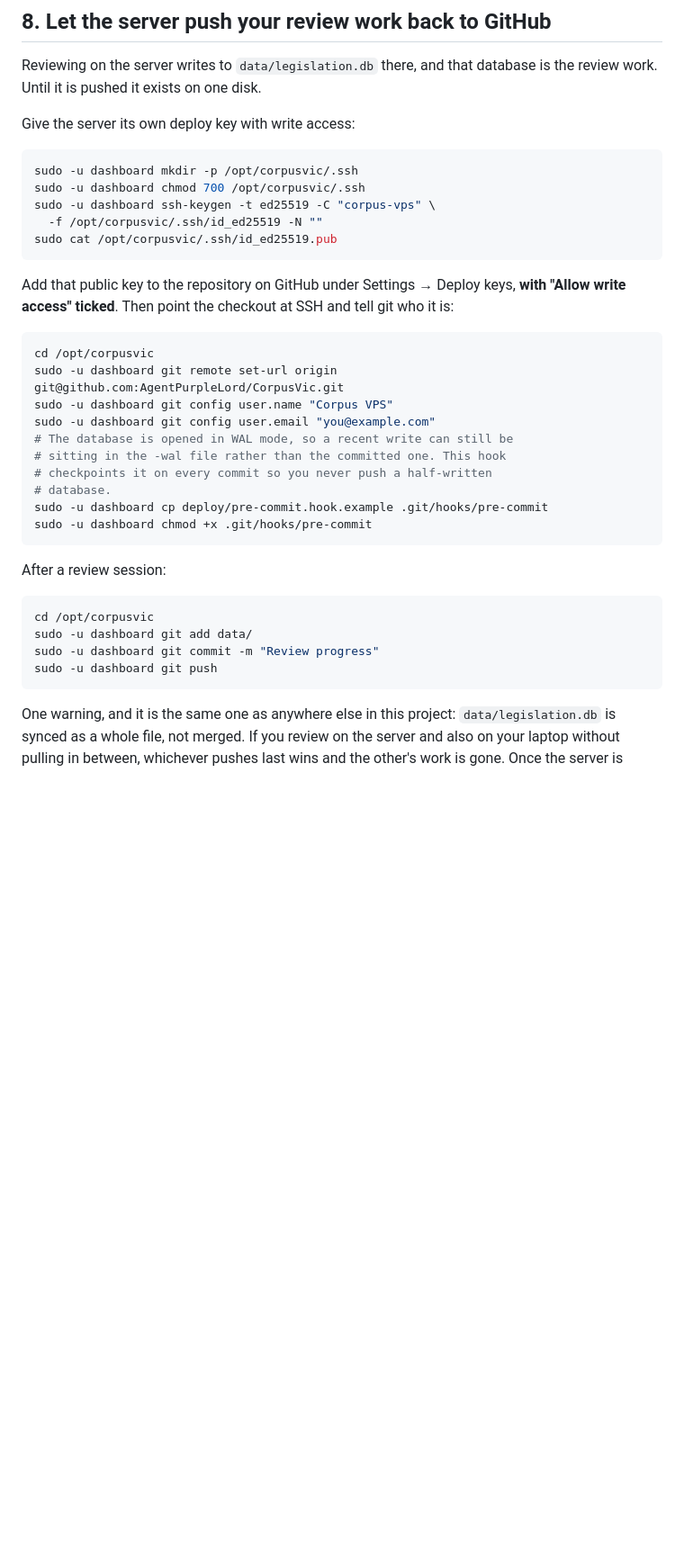
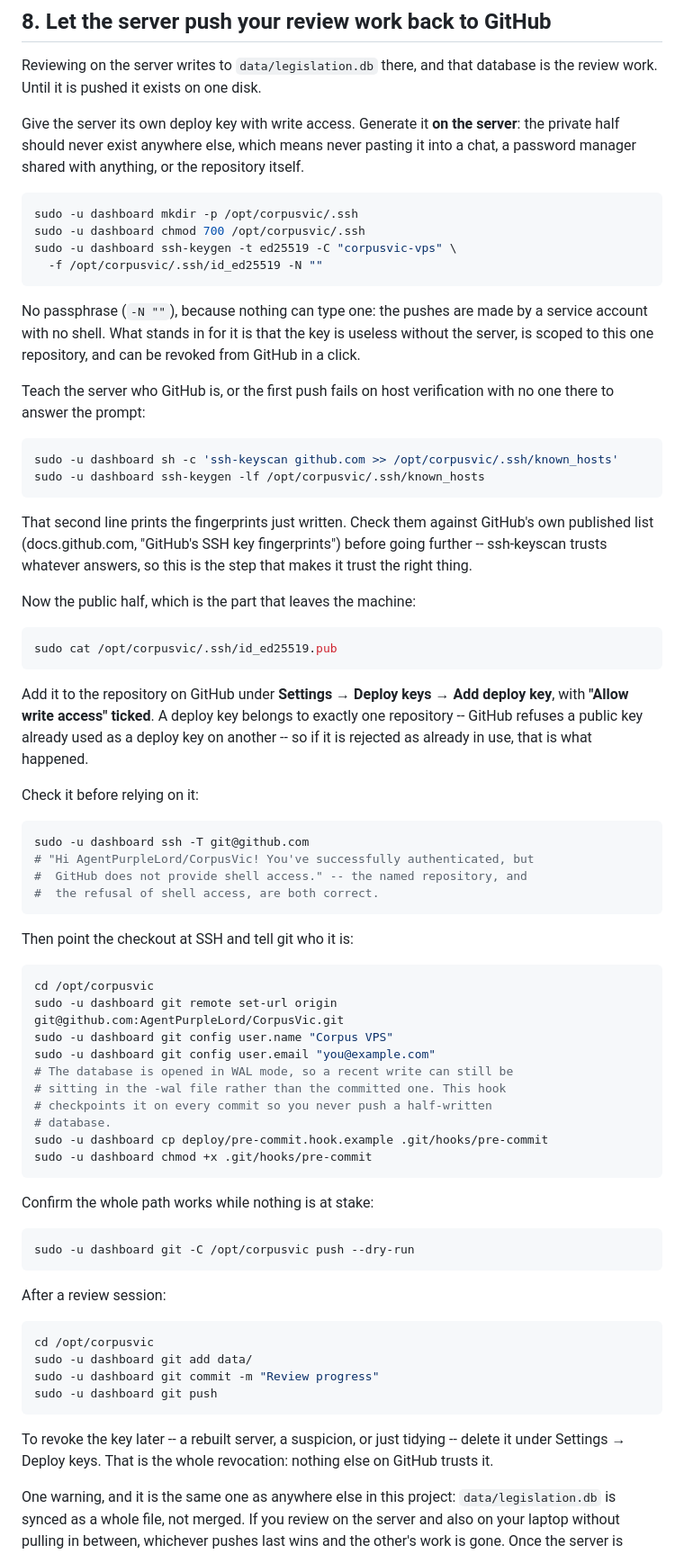
Before and after one commit to AgentPurpleLord/CorpusVic, a Markdown page: deploy/README.md, the part around the change. Shown at 90% size. Rendered like a GitHub page; blank space fills up the shorter version.

Commit message:
Make the deploy-key step survive first contact
Two things were missing that only show up on the server, at the moment
you most want it to just work.

known_hosts. The first push over SSH asks whether github.com is who it
claims, and there is nobody there to answer: the account has no shell and
the push may be running from a timer. It fails on host verification and
the reason is not obvious. ssh-keyscan writes the entry up front, and
because ssh-keyscan trusts whatever answers, the fingerprints are printed
straight back to be checked against GitHub's own published list -- that
check is what makes the entry worth having.

A way to know it worked. `ssh -T git@github.com` names the repository the
key is attached to, and `git push --dry-run` exercises the whole path
while nothing is at stake. Both beat finding out at the end of a review
session.

Also says plainly that the key is generated on the server and the private
half never leaves it, why it has no passphrase (nothing can type one for
a service account, and the key is single-repository and revocable in a
click), that GitHub refuses a public key already used as a deploy key
elsewhere -- which is what the confusing "already in use" rejection
means -- and how to revoke it.

Co-Authored-By: Claude Opus 5 <noreply@anthropic.com>
Claude-Session: https://claude.ai/code/session_019vJghtuXxdoHJGnkXCLR4R

````diff
--- a/deploy/README.md
+++ b/deploy/README.md
@@ -163,19 +163,58 @@ fallback, or turn it off in the repository's Actions settings.
 Reviewing on the server writes to `data/legislation.db` there, and that
 database is the review work. Until it is pushed it exists on one disk.
 
-Give the server its own deploy key with write access:
+Give the server its own deploy key with write access. Generate it **on
+the server**: the private half should never exist anywhere else, which
+means never pasting it into a chat, a password manager shared with
+anything, or the repository itself.
 
 ```bash
 sudo -u dashboard mkdir -p /opt/corpusvic/.ssh
 sudo -u dashboard chmod 700 /opt/corpusvic/.ssh
-sudo -u dashboard ssh-keygen -t ed25519 -C "corpus-vps" \
+sudo -u dashboard ssh-keygen -t ed25519 -C "corpusvic-vps" \
   -f /opt/corpusvic/.ssh/id_ed25519 -N ""
+```
+
+No passphrase (`-N ""`), because nothing can type one: the pushes are
+made by a service account with no shell. What stands in for it is that
+the key is useless without the server, is scoped to this one repository,
+and can be revoked from GitHub in a click.
+
+Teach the server who GitHub is, or the first push fails on host
+verification with no one there to answer the prompt:
+
+```bash
+sudo -u dashboard sh -c 'ssh-keyscan github.com >> /opt/corpusvic/.ssh/known_hosts'
+sudo -u dashboard ssh-keygen -lf /opt/corpusvic/.ssh/known_hosts
+```
+
+That second line prints the fingerprints just written. Check them against
+GitHub's own published list (docs.github.com, "GitHub's SSH key
+fingerprints") before going further -- ssh-keyscan trusts whatever
+answers, so this is the step that makes it trust the right thing.
+
+Now the public half, which is the part that leaves the machine:
+
+```bash
 sudo cat /opt/corpusvic/.ssh/id_ed25519.pub
 ```
 
-Add that public key to the repository on GitHub under Settings → Deploy
-keys, **with "Allow write access" ticked**. Then point the checkout at
-SSH and tell git who it is:
+Add it to the repository on GitHub under **Settings → Deploy keys → Add
+deploy key**, with **"Allow write access" ticked**. A deploy key belongs
+to exactly one repository -- GitHub refuses a public key already used as
+a deploy key on another -- so if it is rejected as already in use, that
+is what happened.
+
+Check it before relying on it:
+
+```bash
+sudo -u dashboard ssh -T git@github.com
+# "Hi AgentPurpleLord/CorpusVic! You've successfully authenticated, but
+#  GitHub does not provide shell access." -- the named repository, and
+#  the refusal of shell access, are both correct.
+```
+
+Then point the checkout at SSH and tell git who it is:
 
 ```bash
 cd /opt/corpusvic
@@ -190,6 +229,12 @@ sudo -u dashboard cp deploy/pre-commit.hook.example .git/hooks/pre-commit
 sudo -u dashboard chmod +x .git/hooks/pre-commit
 ```
 
+Confirm the whole path works while nothing is at stake:
+
+```bash
+sudo -u dashboard git -C /opt/corpusvic push --dry-run
+```
+
 After a review session:
 
 ```bash
@@ -198,6 +243,10 @@ sudo -u dashboard git add data/
 sudo -u dashboard git commit -m "Review progress"
 sudo -u dashboard git push
 ```
+
+To revoke the key later -- a rebuilt server, a suspicion, or just
+tidying -- delete it under Settings → Deploy keys. That is the whole
+revocation: nothing else on GitHub trusts it.
 
 One warning, and it is the same one as anywhere else in this project:
 `data/legislation.db` is synced as a whole file, not merged. If you
````
